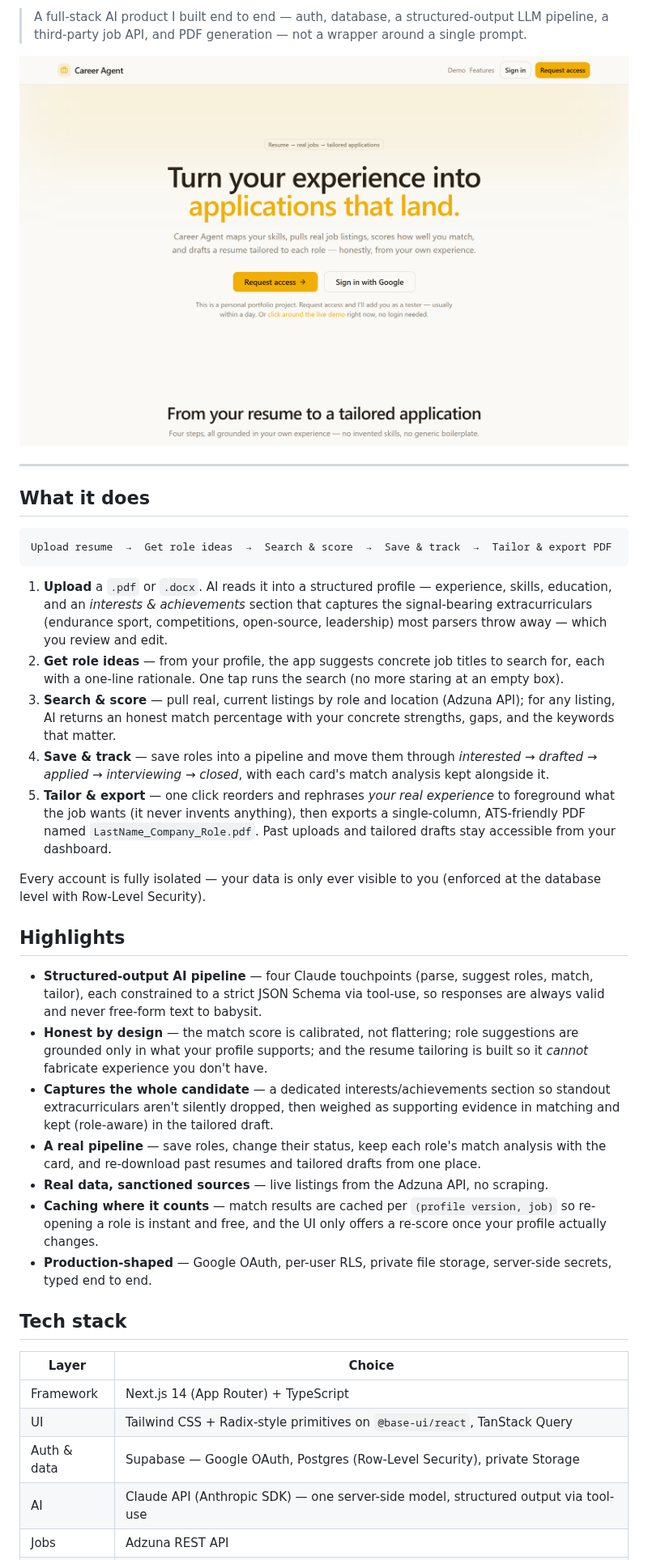
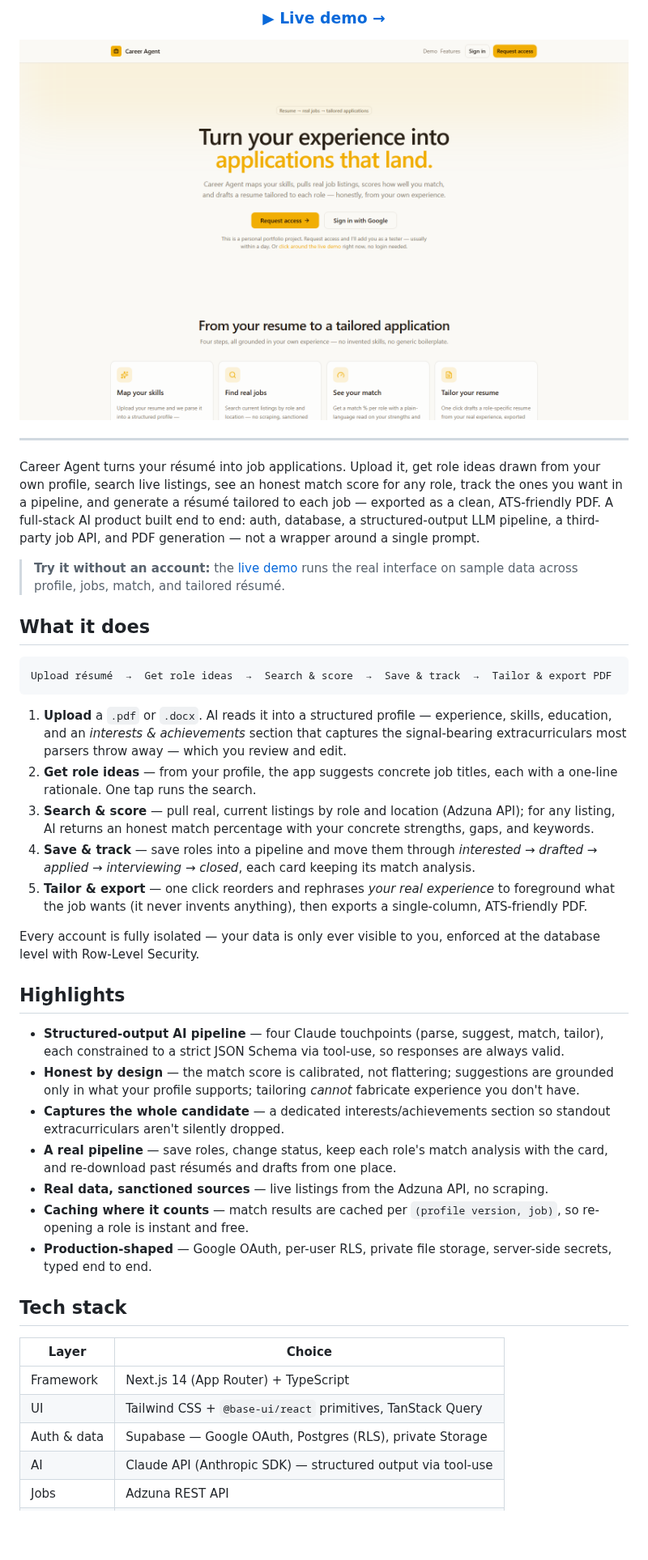
Before and after one commit to lucasrucu/career-agent, a Markdown page: README.md, the part around one of its changes. Shown at 81% size. Rendered like a GitHub page; pictures changed too: docs/cover.png (added); blank space fills up the shorter version.

Commit message:
docs: unify README to Qori template + add live cover screenshot (#1)

````diff
--- a/README.md
+++ b/README.md
@@ -12,42 +15,66 @@
 
-> A full-stack AI product I built end to end — auth, database, a structured-output LLM pipeline, a third-party job API, and PDF generation — not a wrapper around a single prompt.
+### [▶ Live demo →](https://career.qori.land)
+
+</div>
 
 <p align="center">
-  <img src="docs/landing.png" alt="Career Agent — landing page" width="100%">
+  <img src="docs/cover.png" alt="Career Agent — landing page" width="900" />
 </p>
 
 ---
 
+Career Agent turns your résumé into job applications. Upload it, get role ideas drawn from your own
+profile, search live listings, see an honest match score for any role, track the ones you want in a
+pipeline, and generate a résumé tailored to each job — exported as a clean, ATS-friendly PDF. A
+full-stack AI product built end to end: auth, database, a structured-output LLM pipeline, a
+third-party job API, and PDF generation — not a wrapper around a single prompt.
+
+> **Try it without an account:** the [live demo](https://career.qori.land) runs the real interface on
+> sample data across profile, jobs, match, and tailored résumé.
+
 ## What it does
 
 ```
-Upload resume  →  Get role ideas  →  Search & score  →  Save & track  →  Tailor & export PDF
+Upload résumé  →  Get role ideas  →  Search & score  →  Save & track  →  Tailor & export PDF
 ```
 
-1. **Upload** a `.pdf` or `.docx`. AI reads it into a structured profile — experience, skills, education, and an *interests & achievements* section that captures the signal-bearing extracurriculars (endurance sport, competitions, open-source, leadership) most parsers throw away — which you review and edit.
-2. **Get role ideas** — from your profile, the app suggests concrete job titles to search for, each with a one-line rationale. One tap runs the search (no more staring at an empty box).
-3. **Search & score** — pull real, current listings by role and location (Adzuna API); for any listing, AI returns an honest match percentage with your concrete strengths, gaps, and the keywords that matter.
-4. **Save & track** — save roles into a pipeline and move them through *interested → drafted → applied → interviewing → closed*, with each card's match analysis kept alongside it.
-5. **Tailor & export** — one click reorders and rephrases *your real experience* to foreground what the job wants (it never invents anything), then exports a single-column, ATS-friendly PDF named `LastName_Company_Role.pdf`. Past uploads and tailored drafts stay accessible from your dashboard.
+1. **Upload** a `.pdf` or `.docx`. AI reads it into a structured profile — experience, skills,
+   education, and an *interests & achievements* section that captures the signal-bearing
+   extracurriculars most parsers throw away — which you review and edit.
+2. **Get role ideas** — from your profile, the app suggests concrete job titles, each with a one-line
+   rationale. One tap runs the search.
+3. **Search & score** — pull real, current listings by role and location (Adzuna API); for any
+   listing, AI returns an honest match percentage with your concrete strengths, gaps, and keywords.
+4. **Save & track** — save roles into a pipeline and move them through *interested → drafted → applied
+   → interviewing → closed*, each card keeping its match analysis.
+5. **Tailor & export** — one click reorders and rephrases *your real experience* to foreground what
+   the job wants (it never invents anything), then exports a single-column, ATS-friendly PDF.
 
-Every account is fully isolated — your data is only ever visible to you (enforced at the database level with Row-Level Security).
+Every account is fully isolated — your data is only ever visible to you, enforced at the database
+level with Row-Level Security.
 
 ## Highlights
 
-- **Structured-output AI pipeline** — four Claude touchpoints (parse, suggest roles, match, tailor), each constrained to a strict JSON Schema via tool-use, so responses are always valid and never free-form text to babysit.
-- **Honest by design** — the match score is calibrated, not flattering; role suggestions are grounded only in what your profile supports; and the resume tailoring is built so it *cannot* fabricate experience you don't have.
-- **Captures the whole candidate** — a dedicated interests/achievements section so standout extracurriculars aren't silently dropped, then weighed as supporting evidence in matching and kept (role-aware) in the tailored draft.
-- **A real pipeline** — save roles, change their status, keep each role's match analysis with the card, and re-download past resumes and tailored drafts from one place.
+- **Structured-output AI pipeline** — four Claude touchpoints (parse, suggest, match, tailor), each
+  constrained to a strict JSON Schema via tool-use, so responses are always valid.
+- **Honest by design** — the match score is calibrated, not flattering; suggestions are grounded only
+  in what your profile supports; tailoring *cannot* fabricate experience you don't have.
+- **Captures the whole candidate** — a dedicated interests/achievements section so standout
+  extracurriculars aren't silently dropped.
+- **A real pipeline** — save roles, change status, keep each role's match analysis with the card, and
+  re-download past résumés and drafts from one place.
 - **Real data, sanctioned sources** — live listings from the Adzuna API, no scraping.
-- **Caching where it counts** — match results are cached per `(profile version, job)` so re-opening a role is instant and free, and the UI only offers a re-score once your profile actually changes.
-- **Production-shaped** — Google OAuth, per-user RLS, private file storage, server-side secrets, typed end to end.
+- **Caching where it counts** — match results are cached per `(profile version, job)`, so re-opening
+  a role is instant and free.
+- **Production-shaped** — Google OAuth, per-user RLS, private file storage, server-side secrets,
+  typed end to end.
 
 ## Tech stack
 
 | Layer | Choice |
 |---|---|
 | Framework | Next.js 14 (App Router) + TypeScript |
-| UI | Tailwind CSS + Radix-style primitives on `@base-ui/react`, TanStack Query |
-| Auth & data | Supabase — Google OAuth, Postgres (Row-Level Security), private Storage |
-| AI | Claude API (Anthropic SDK) — one server-side model, structured output via tool-use |
+| UI | Tailwind CSS + `@base-ui/react` primitives, TanStack Query |
+| Auth & data | Supabase — Google OAuth, Postgres (RLS), private Storage |
+| AI | Claude API (Anthropic SDK) — structured output via tool-use |
 | Jobs | Adzuna REST API |
````
Also changed, not shown: other parts of README.md (+27 -34 lines).
